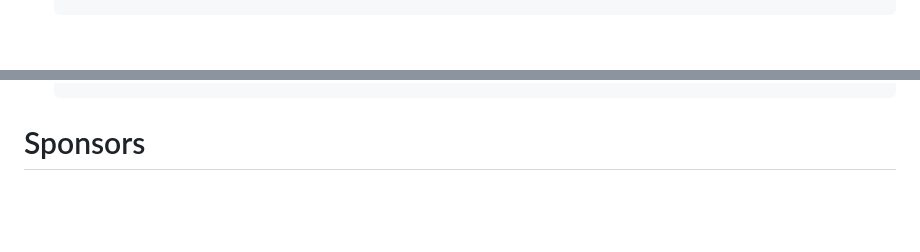
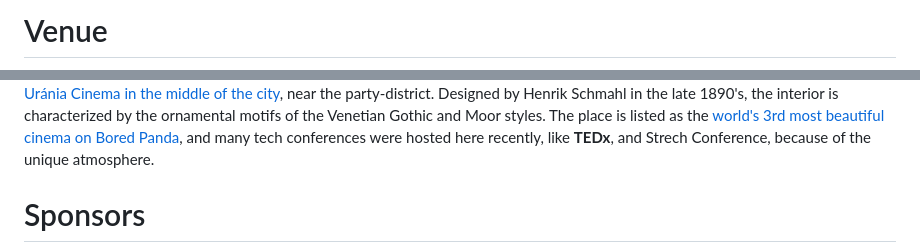
Before and after one commit to JSConfBp/2015.jsconfbp.com, a Markdown page: src/documents/index.html.md, 2 parts joined by grey strips. GitHub-like rendering; blank space fills up the shorter version.

Commit message:
venue update

```diff
--- a/src/documents/index.html.md
+++ b/src/documents/index.html.md
@@ -145,2 +146,3 @@ title: ''
 
+# Venue
 
@@ -147,5 +152,8 @@ title: ''
 
-</ul>
+[Uránia Cinema in the middle of the city](https://goo.gl/maps/FB2r9), near the party-district. Designed by Henrik Schmahl in the late 1890's, the interior is
+characterized by the ornamental motifs of the Venetian Gothic and Moor styles. The place is listed as the [world's 3rd most beautiful cinema on
+Bored Panda](http://www.boredpanda.com/urania-national-film-theatre-budapest-hungary/), and many tech conferences were hosted here recently, like **TEDx**,
+and Strech Conference, because of the unique atmosphere.
 
 # Sponsors
 
```
Also changed, not shown: other parts of src/documents/index.html.md (+4 -0 lines), images/urania-1.jpg (added), 9 other files.
